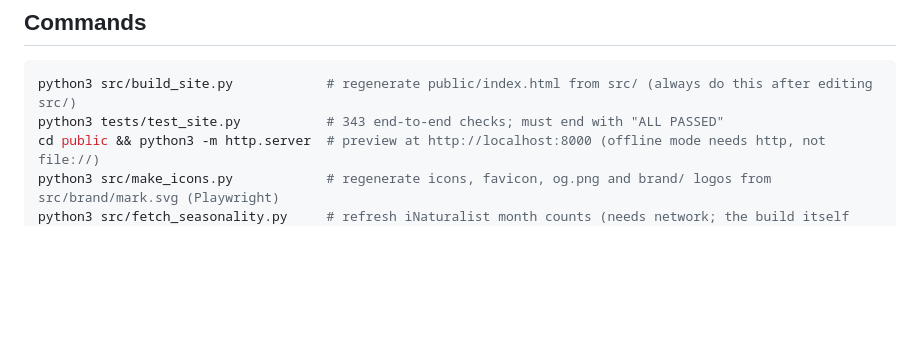
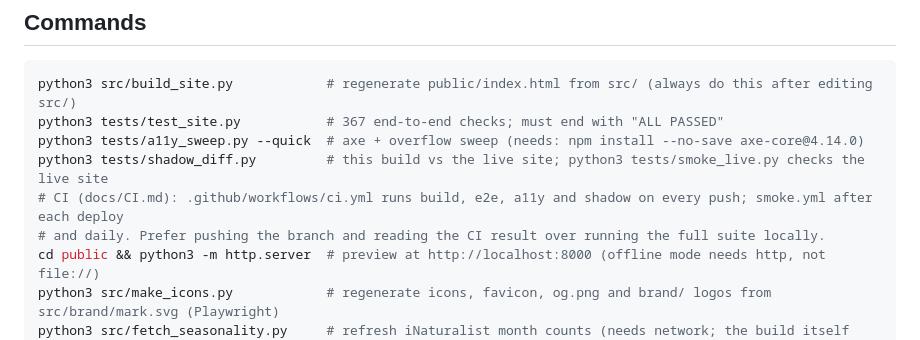
Before and after one commit to bbpouq/mushroom-guide, a Markdown page: CLAUDE.md, the part around the change. GitHub-like rendering; blank space fills up the shorter version.

````diff
--- a/CLAUDE.md
+++ b/CLAUDE.md
@@ -16,7 +16,11 @@ Live: https://bbpouq.github.io/mushroom-guide/ (GitHub Pages, deployed by `.gith
 
 ```sh
 python3 src/build_site.py            # regenerate public/index.html from src/ (always do this after editing src/)
-python3 tests/test_site.py           # 343 end-to-end checks; must end with "ALL PASSED"
+python3 tests/test_site.py           # 367 end-to-end checks; must end with "ALL PASSED"
+python3 tests/a11y_sweep.py --quick  # axe + overflow sweep (needs: npm install --no-save axe-core@4.14.0)
+python3 tests/shadow_diff.py         # this build vs the live site; python3 tests/smoke_live.py checks the live site
+# CI (docs/CI.md): .github/workflows/ci.yml runs build, e2e, a11y and shadow on every push; smoke.yml after each deploy
+# and daily. Prefer pushing the branch and reading the CI result over running the full suite locally.
 cd public && python3 -m http.server  # preview at http://localhost:8000 (offline mode needs http, not file://)
 python3 src/make_icons.py            # regenerate icons, favicon, og.png and brand/ logos from src/brand/mark.svg (Playwright)
 python3 src/fetch_seasonality.py     # refresh iNaturalist month counts (needs network; the build itself never fetches)
````
Also changed, not shown: docs/CI.md (added, +31 -0 lines).
